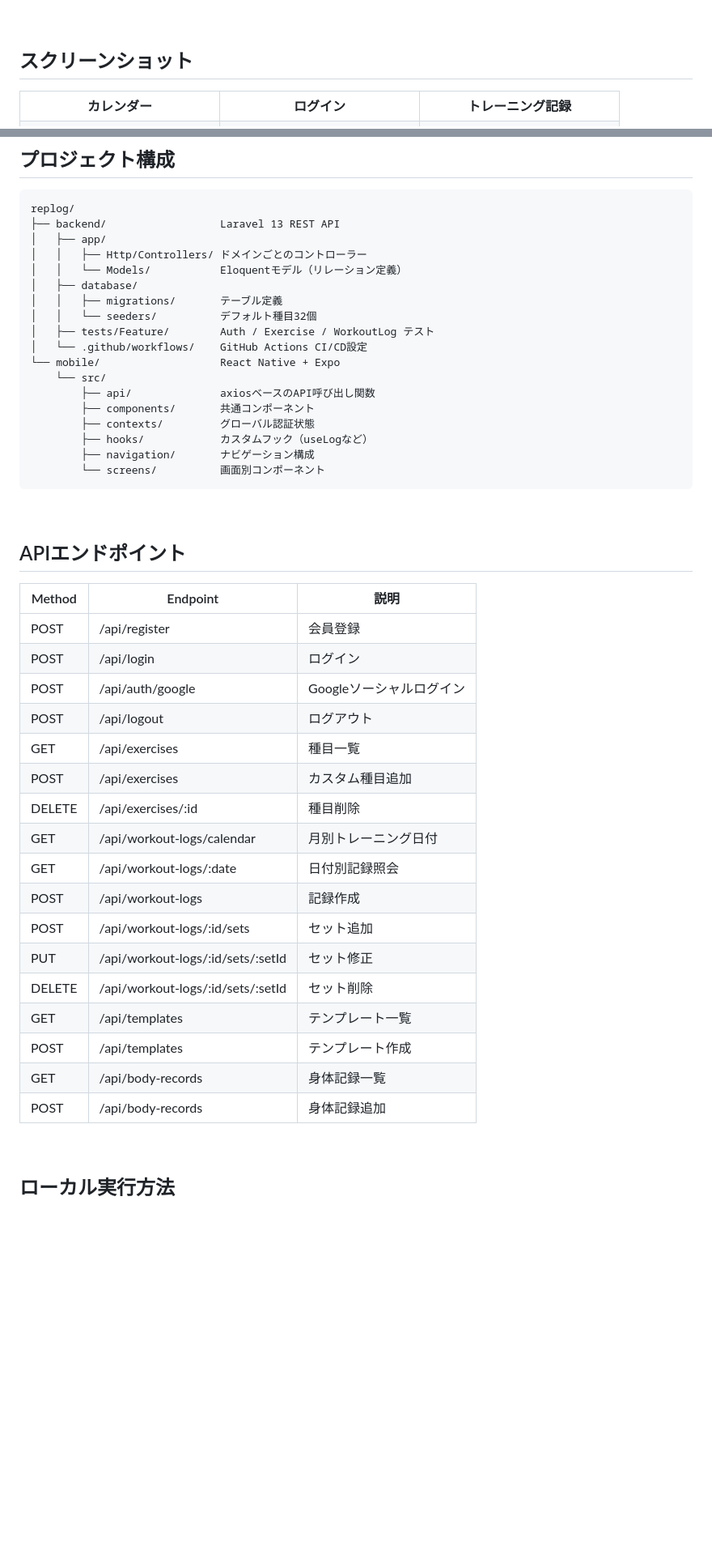
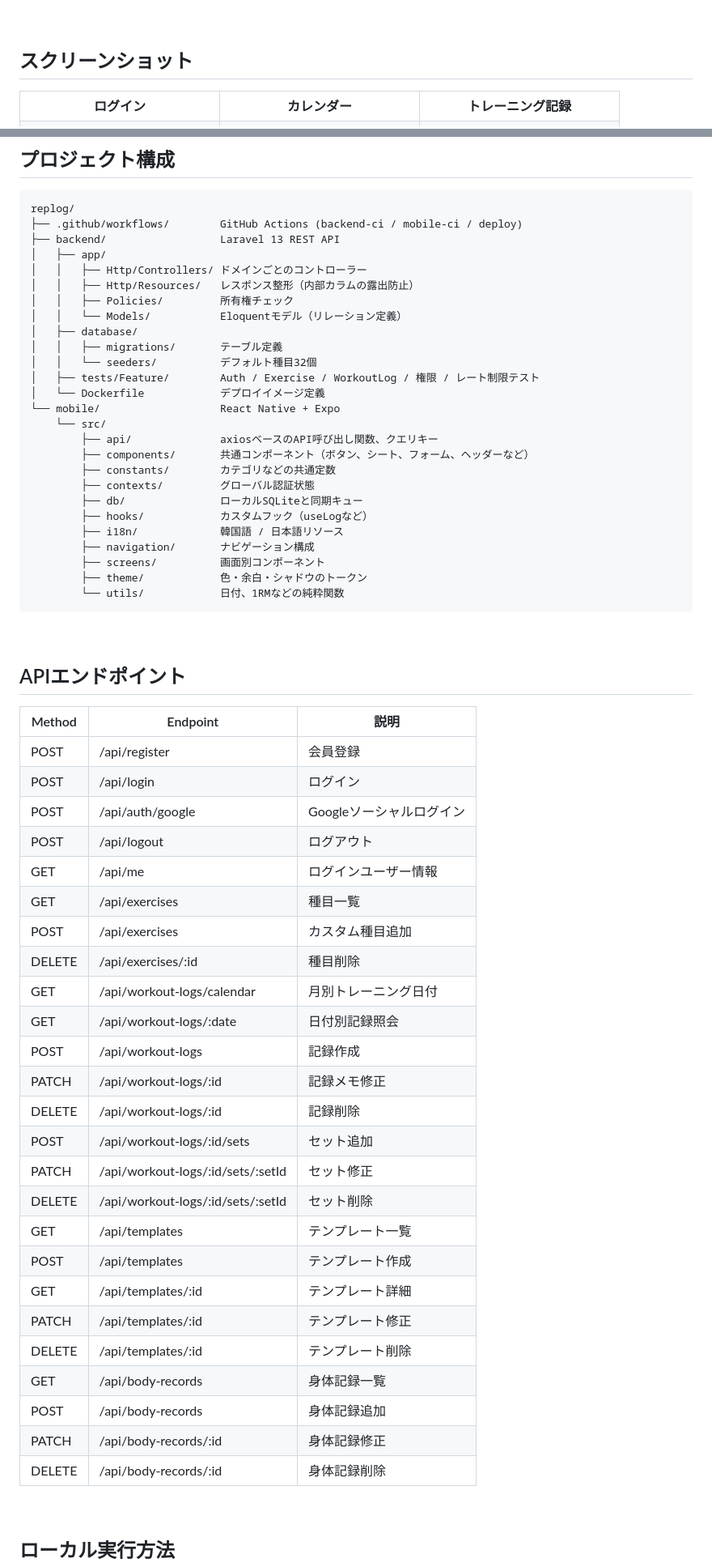
Before and after one commit to HSeung03/replog, a Markdown page: README.ja.md, 2 parts joined by grey strips. Shown at 81% size. Rendered like a GitHub page; blank space fills up the shorter version.

````diff
--- a/README.ja.md
+++ b/README.ja.md
@@ -10,8 +10,8 @@
 
 <table>
   <tr>
+    <td align="center"><b>ログイン</b></td>
     <td align="center"><b>カレンダー</b></td>
-    <td align="center"><b>ログイン</b></td>
     <td align="center"><b>トレーニング記録</b></td>
   </tr>
   <tr>
@@ -186,23 +192,31 @@ erDiagram
 
 ```
 replog/
+├── .github/workflows/        GitHub Actions (backend-ci / mobile-ci / deploy)
 ├── backend/                  Laravel 13 REST API
 │   ├── app/
 │   │   ├── Http/Controllers/ ドメインごとのコントローラー
+│   │   ├── Http/Resources/   レスポンス整形（内部カラムの露出防止）
+│   │   ├── Policies/         所有権チェック
 │   │   └── Models/           Eloquentモデル（リレーション定義）
 │   ├── database/
 │   │   ├── migrations/       テーブル定義
 │   │   └── seeders/          デフォルト種目32個
-│   ├── tests/Feature/        Auth / Exercise / WorkoutLog テスト
-│   └── .github/workflows/    GitHub Actions CI/CD設定
+│   ├── tests/Feature/        Auth / Exercise / WorkoutLog / 権限 / レート制限テスト
+│   └── Dockerfile            デプロイイメージ定義
 └── mobile/                   React Native + Expo
     └── src/
-        ├── api/              axiosベースのAPI呼び出し関数
-        ├── components/       共通コンポーネント
+        ├── api/              axiosベースのAPI呼び出し関数、クエリキー
+        ├── components/       共通コンポーネント（ボタン、シート、フォーム、ヘッダーなど）
+        ├── constants/        カテゴリなどの共通定数
         ├── contexts/         グローバル認証状態
+        ├── db/               ローカルSQLiteと同期キュー
         ├── hooks/            カスタムフック（useLogなど）
+        ├── i18n/             韓国語 / 日本語リソース
         ├── navigation/       ナビゲーション構成
-        └── screens/          画面別コンポーネント
+        ├── screens/          画面別コンポーネント
+        ├── theme/            色・余白・シャドウのトークン
+        └── utils/            日付、1RMなどの純粋関数
 ```
 
 <br/>
@@ -215,19 +229,27 @@ replog/
 | POST | /api/login | ログイン |
 | POST | /api/auth/google | Googleソーシャルログイン |
 | POST | /api/logout | ログアウト |
+| GET | /api/me | ログインユーザー情報 |
 | GET | /api/exercises | 種目一覧 |
 | POST | /api/exercises | カスタム種目追加 |
 | DELETE | /api/exercises/:id | 種目削除 |
 | GET | /api/workout-logs/calendar | 月別トレーニング日付 |
 | GET | /api/workout-logs/:date | 日付別記録照会 |
 | POST | /api/workout-logs | 記録作成 |
+| PATCH | /api/workout-logs/:id | 記録メモ修正 |
+| DELETE | /api/workout-logs/:id | 記録削除 |
 | POST | /api/workout-logs/:id/sets | セット追加 |
-| PUT | /api/workout-logs/:id/sets/:setId | セット修正 |
+| PATCH | /api/workout-logs/:id/sets/:setId | セット修正 |
 | DELETE | /api/workout-logs/:id/sets/:setId | セット削除 |
 | GET | /api/templates | テンプレート一覧 |
 | POST | /api/templates | テンプレート作成 |
+| GET | /api/templates/:id | テンプレート詳細 |
+| PATCH | /api/templates/:id | テンプレート修正 |
+| DELETE | /api/templates/:id | テンプレート削除 |
 | GET | /api/body-records | 身体記録一覧 |
 | POST | /api/body-records | 身体記録追加 |
+| PATCH | /api/body-records/:id | 身体記録修正 |
+| DELETE | /api/body-records/:id | 身体記録削除 |
 
 <br/>
 
````
Also changed, not shown: other parts of README.ja.md (+13 -4 lines), README.md (+34 -10 lines).
